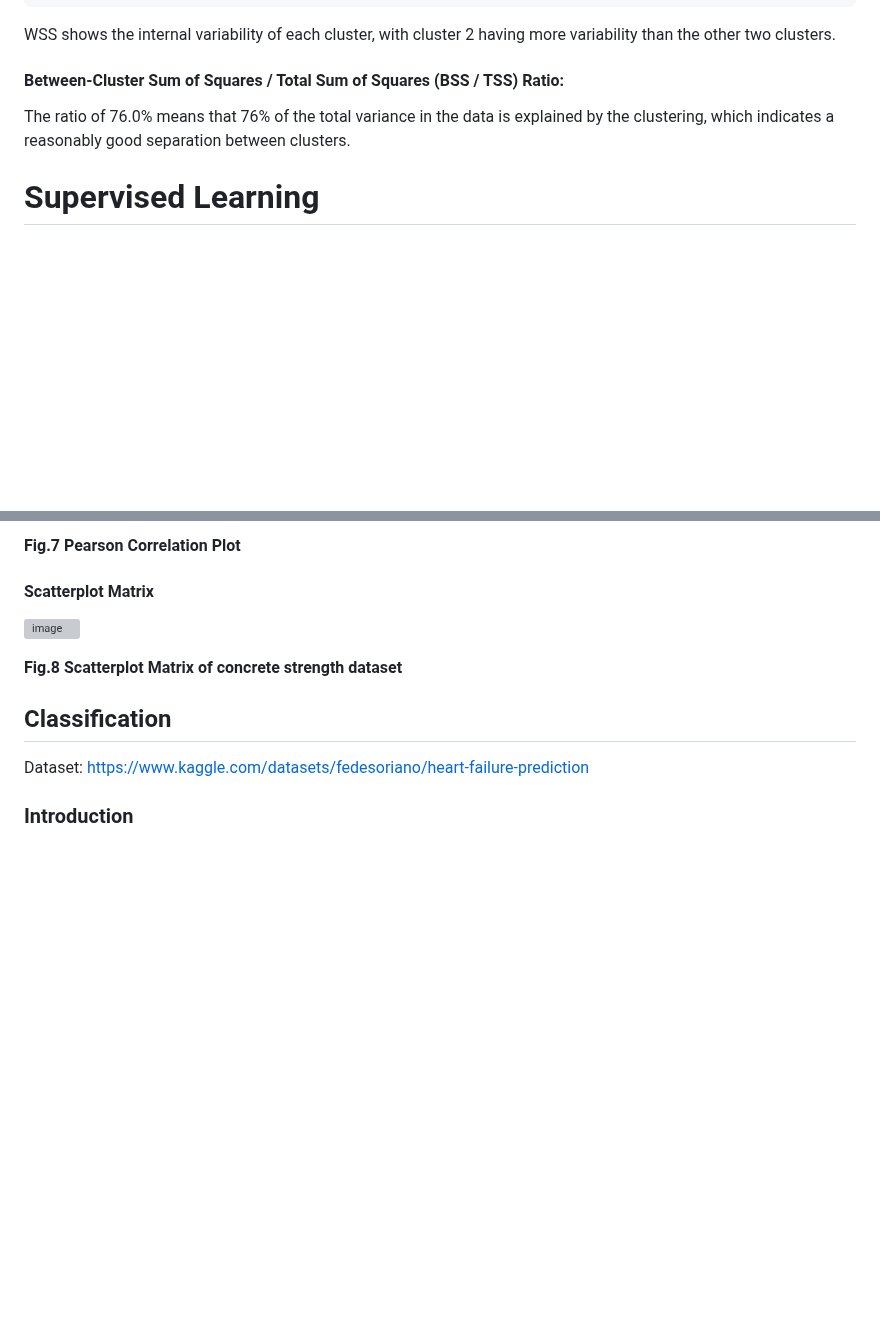
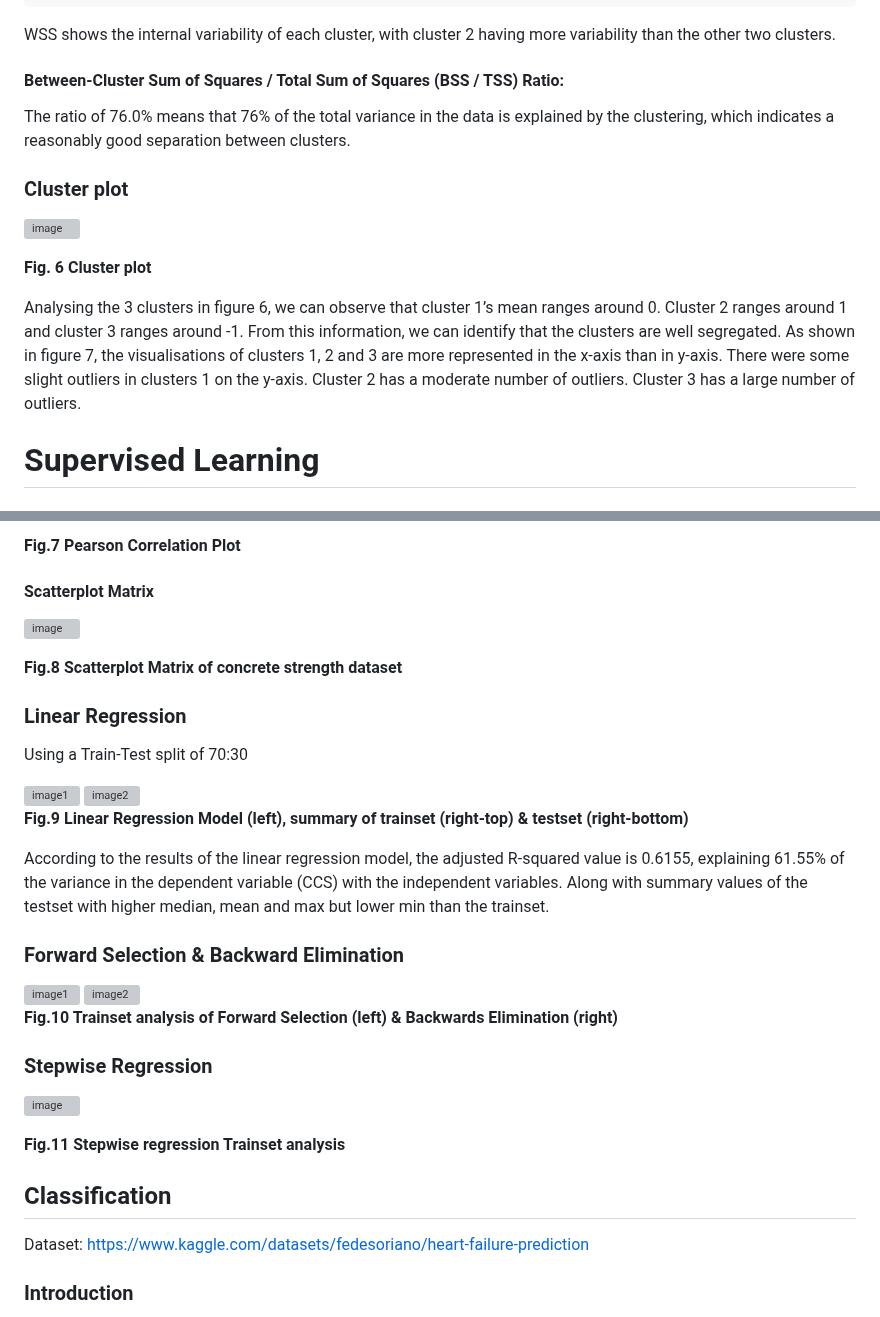
Before and after one commit to Nicholasglim/r_projects, a Markdown page: README.md, 2 parts joined by grey strips. Drawn GitHub-style; blank space fills up the shorter version; grey boxes are pictures that could not be loaded.

```diff
--- a/README.md
+++ b/README.md
@@ -61,6 +62,13 @@ WSS shows the internal variability of each cluster, with cluster 2 having more v
 
 The ratio of 76.0% means that 76% of the total variance in the data is explained by the clustering, which indicates a reasonably good separation between clusters.
 
+### Cluster plot
+![image](https://github.com/user-attachments/assets/761532a4-5f9b-4358-b410-5e33a3973e3b)
+
+**Fig. 6 Cluster plot**
+
+Analysing the 3 clusters in figure 6, we can observe that cluster 1’s mean ranges around 0. Cluster 2 ranges around 1 and cluster 3 ranges around -1. From this information, we can identify that the clusters are well segregated. As shown in figure 7, the visualisations of clusters 1, 2 and 3 are more represented in the x-axis than in y-axis. There were some slight outliers in clusters 1 on the y-axis. Cluster 2 has a moderate number of outliers. Cluster 3 has a large number of outliers.
+
 # Supervised Learning
 
 ## Regression
@@ -86,6 +94,31 @@ Through the use of Machine Learning algorithms, the formulation of concrete can
 
 **Fig.8 Scatterplot Matrix of concrete strength dataset**
 
+### Linear Regression
+Using a Train-Test split of 70:30
+<div style="display: flex; gap: 10px;">
+  <img src="https://github.com/user-attachments/assets/71690310-5a12-4c5d-96b6-64ff2b3d5cea" alt="image1" width="500"/>
+  <img src="https://github.com/user-attachments/assets/e0bcf14c-aa84-448d-b900-327916f77917" alt="image2" width="300"/>
+  </div>
+
+**Fig.9 Linear Regression Model (left), summary of trainset (right-top) & testset (right-bottom)**
+
+According to the results of the linear regression model, the adjusted R-squared value is 0.6155, explaining 61.55% of the variance in the dependent variable (CCS) with the independent variables. Along with summary values of the testset with higher median, mean and max but lower min than the trainset.
+
+### Forward Selection & Backward Elimination
+<div style="display: flex; gap: 10px;">
+  <img src="https://github.com/user-attachments/assets/db67c097-3e9d-49dd-ae3f-c32468d78f9b" alt="image1" width="500"/>
+  <img src="https://github.com/user-attachments/assets/2255c5c2-fa75-4fbb-af81-6bd80d6d8c66" alt="image2" width="500"/>
+</div>
+
+**Fig.10 Trainset analysis of Forward Selection (left) & Backwards Elimination (right)**
+
+### Stepwise Regression
+  ![image](https://github.com/user-attachments/assets/78763cf4-0f32-4dfc-9ee2-f264fdcbe67d)
+
+**Fig.11 Stepwise regression Trainset analysis**
+
+
 ## Classification
 Dataset: https://www.kaggle.com/datasets/fedesoriano/heart-failure-prediction
 
```
Also changed, not shown: other parts of README.md (+1 -0 lines).
